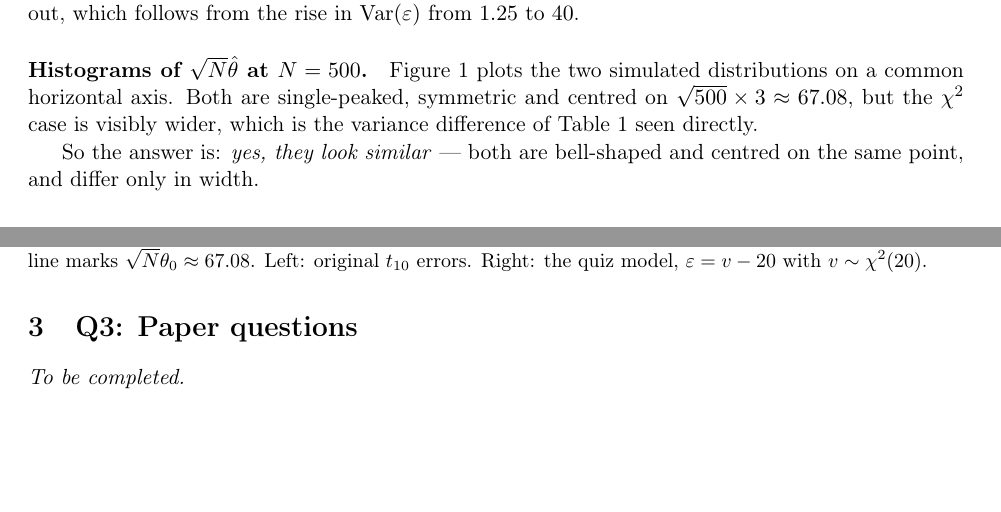
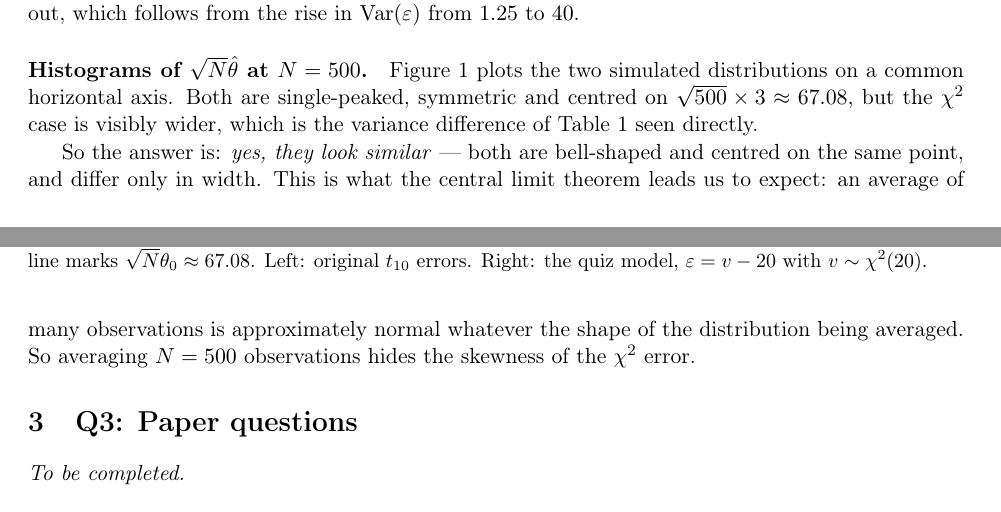
Before and after one commit to akyratzis/STAT-5200---Applied-Econometrics-I, a LaTeX problem sheet (Homework Assignments/Homework 1/HW1_report.tex): two parts of pages 4 and 5 of 6, joined at a grey line, cut so that both start at the same text, the shorter picture padded with empty space. Compiled offline with pdfLaTeX.

Commit message:
Note the central limit theorem behind the histogram comparison
Two plain sentences, no notation and no convergence statement: an
average of many observations is approximately normal whatever is being
averaged, so averaging 500 observations hides the skewness of the
chi-squared error.

Co-Authored-By: Claude Opus 5 (1M context) <noreply@anthropic.com>

```diff
--- a/Homework Assignments/Homework 1/HW1_report.tex
+++ b/Homework Assignments/Homework 1/HW1_report.tex
@@ -402,7 +402,10 @@ quiz model, $\varepsilon = v - 20$ with $v \sim \chi^2(20)$.}
 \end{figure}
 
 So the answer is: \emph{yes, they look similar} --- both are bell-shaped and
-centred on the same point, and differ only in width.
+centred on the same point, and differ only in width. This is what the central
+limit theorem leads us to expect: an average of many observations is
+approximately normal whatever the shape of the distribution being averaged. So
+averaging $N = 500$ observations hides the skewness of the $\chi^2$ error.
 
 %==============================================================================
 \section{Q3: Paper questions}
```
